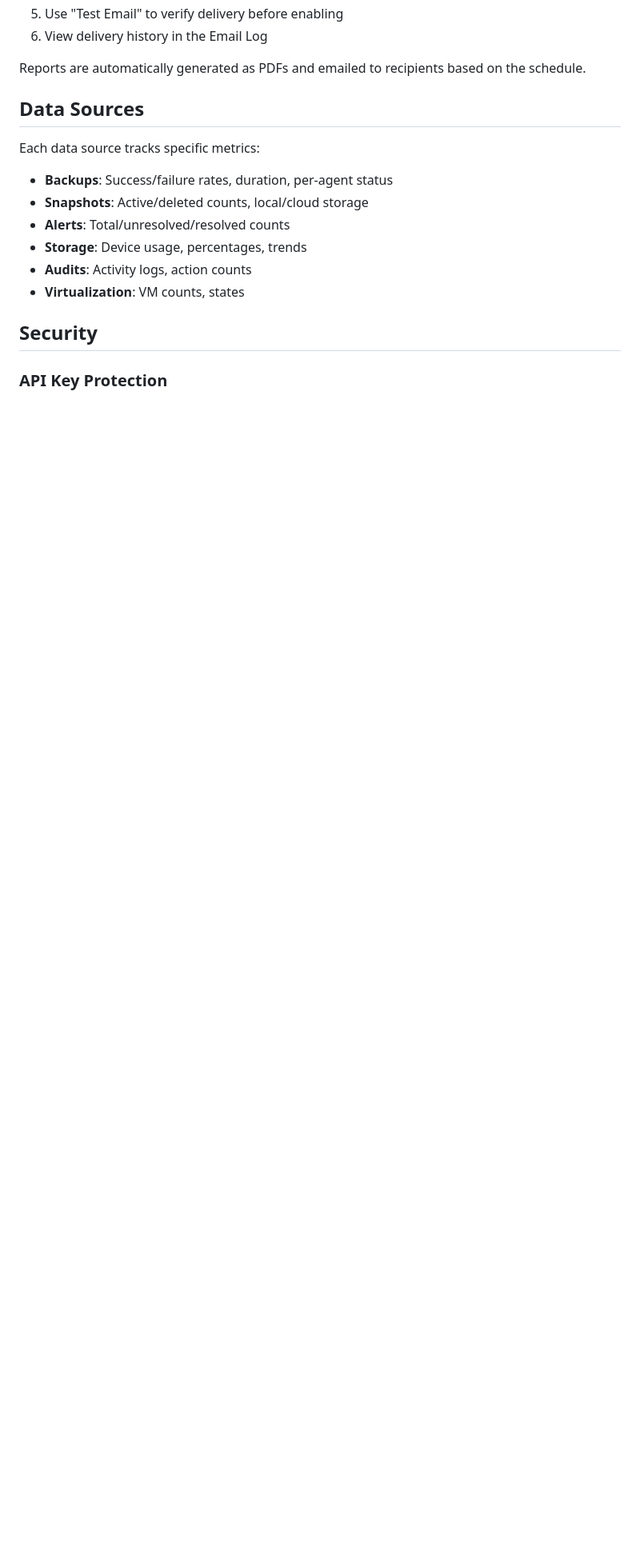
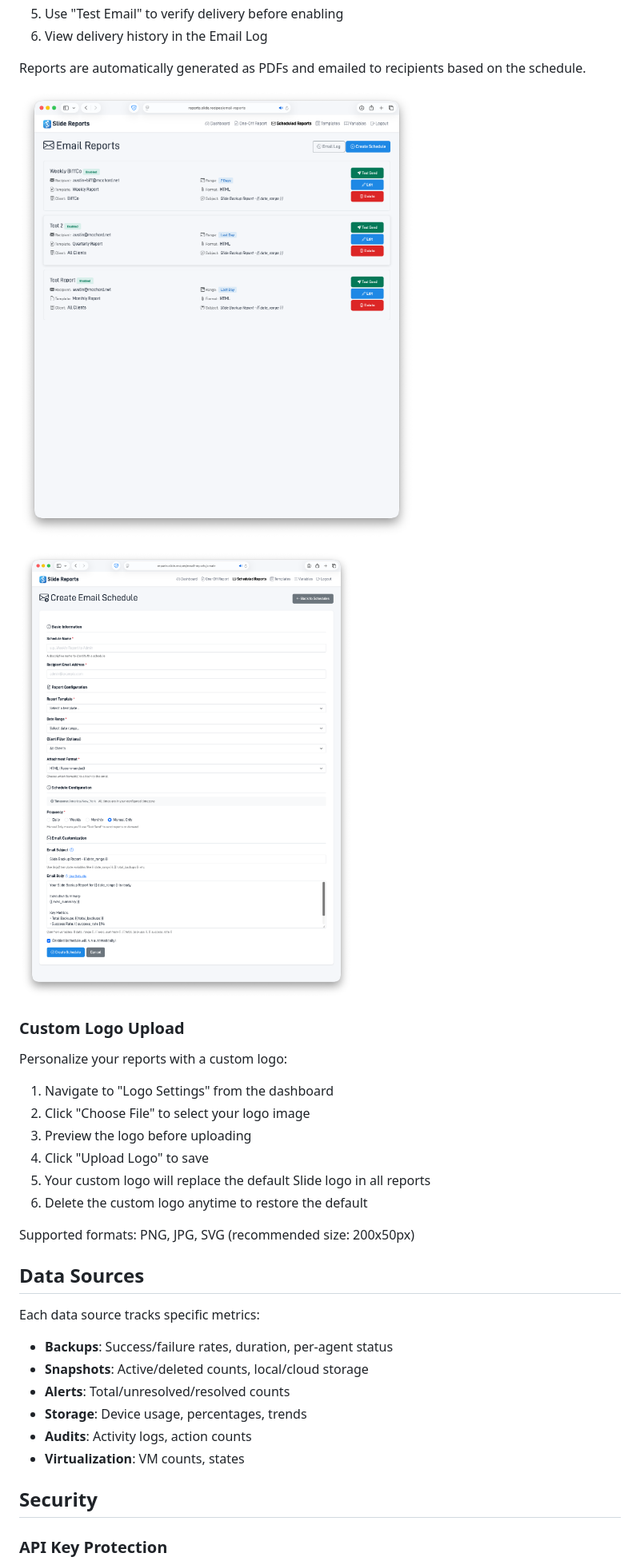
Before and after one commit to amcchord/slideReports, a Markdown page: README.md, the part around the change printed below. Shown: that part at 80% size. GitHub-like rendering; pictures changed too: docs/create-email.png (added), docs/email-reports.png (added); blank space fills up the shorter version.

```diff
--- a/README.md
+++ b/README.md
@@ -231,6 +267,23 @@ Schedule automated report delivery via email:
 6. View delivery history in the Email Log
 
 Reports are automatically generated as PDFs and emailed to recipients based on the schedule.
+
+![Email Reports](docs/email-reports.png)
+
+![Create Email Schedule](docs/create-email.png)
+
+### Custom Logo Upload
+
+Personalize your reports with a custom logo:
+
+1. Navigate to "Logo Settings" from the dashboard
+2. Click "Choose File" to select your logo image
+3. Preview the logo before uploading
+4. Click "Upload Logo" to save
+5. Your custom logo will replace the default Slide logo in all reports
+6. Delete the custom logo anytime to restore the default
+
+Supported formats: PNG, JPG, SVG (recommended size: 200x50px)
 
 ## Data Sources
 
```
Also changed, not shown: other parts of README.md (+97 -6 lines), docs/dashboard.png (added), docs/one-off-report.png (added), docs/templates.png (added), 11 other files.
